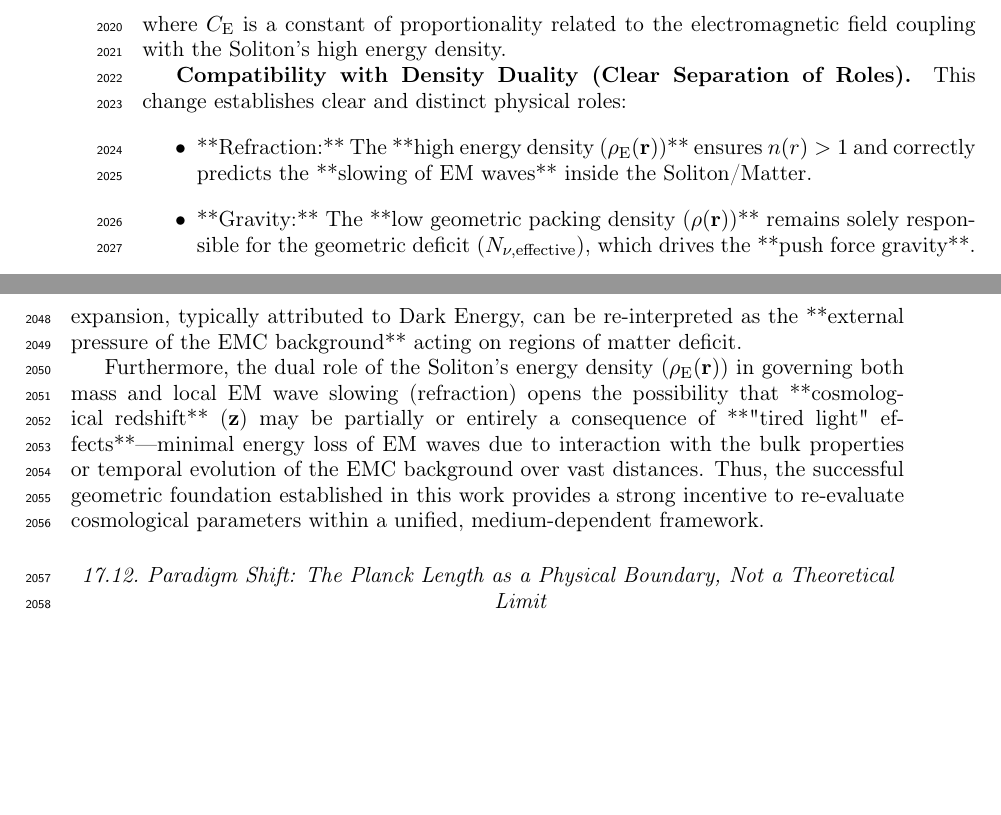
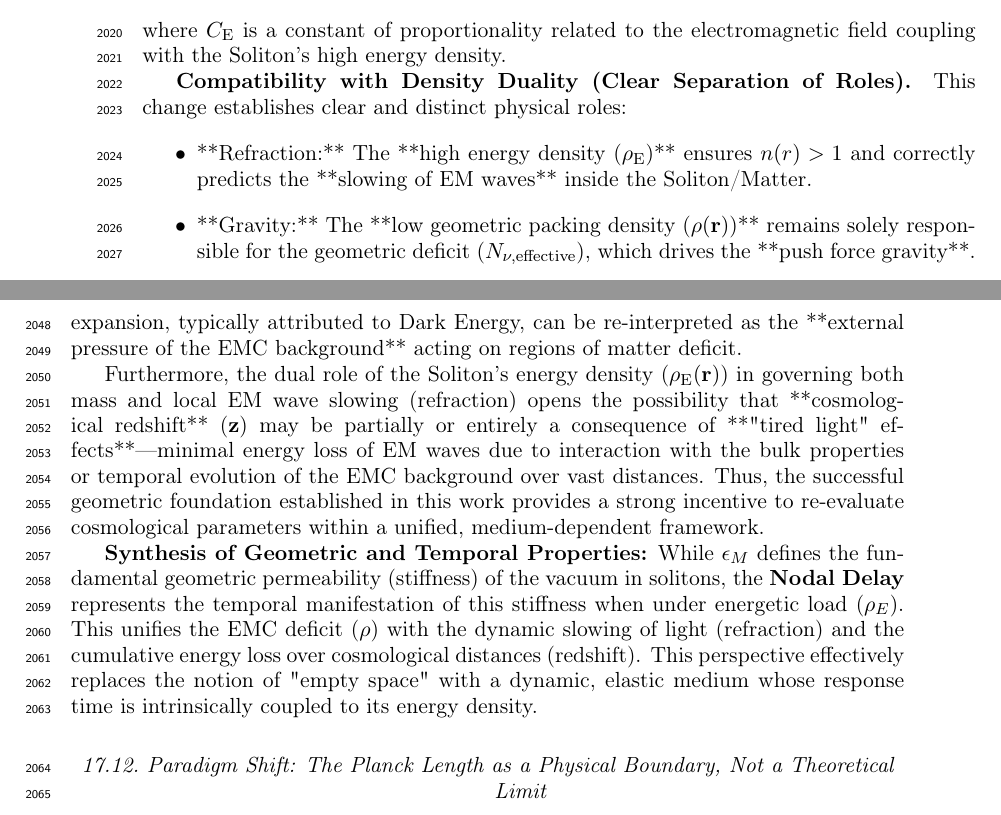
Before and after one commit to lsmolinski/MagnetismGravity, a LaTeX document (MagnetismGravity.tex): two parts of pages 68 and 69 of 89, joined at a grey line, cut so that both start at the same text, the shorter picture padded with empty space. Compiled offline with pdfLaTeX; a LaTeX package or settings file that is missing is left out.

Commit message:
doprecyzowanie red shiftu

```diff
--- a/MagnetismGravity.tex
+++ b/MagnetismGravity.tex
@@ -2035,7 +2035,7 @@ where $C_{\text{E}}$ is a constant of proportionality related to the electromagn
 
 \textbf{Compatibility with Density Duality (Clear Separation of Roles).} This change establishes clear and distinct physical roles:
 \begin{itemize}
-	\item **Refraction:** The **high energy density ($\mathbf{\rho_{\text{E}}(r)}$)** ensures $n(r) > 1$ and correctly predicts the **slowing of EM waves** inside the Soliton/Matter.
+	\item **Refraction:** The **high energy density ($\mathbf{\rho_{\text{E}}}$)** ensures $n(r) > 1$ and correctly predicts the **slowing of EM waves** inside the Soliton/Matter.
 	\item **Gravity:** The **low geometric packing density ($\mathbf{\rho(r)}$)** remains solely responsible for the geometric deficit ($N_{\nu,\text{effective}}$), which drives the **push force gravity**.
 \end{itemize}
 This framework suggests that the fundamental mechanism for the **slowing of EM waves in matter** (refraction) is the interaction with the combined, non-uniform $\mathbf{\rho_{\text{E}}(r)}$ profiles of the atomic constituents. The geometric parameter that governs gravitational weakness ($\mathbf{N_{\nu,\text{effective}}}$, which is derived from the **integral of $\mathbf{\rho(r)}$**) is thus linked to a core electromagnetic phenomenon (refraction) controlled by a **separate density component ($\mathbf{\rho_{\text{E}}}$)**.
@@ -2050,6 +2050,10 @@ The geometric derivation of $\mathbf{G}$ and the structural formalization of the
 The concept of gravity as a **push force** resulting from the volume deficit ($\mathbf{N_{\nu}}$) suggests an alternative framework for the accelerating expansion of the universe. This expansion, typically attributed to Dark Energy, can be re-interpreted as the **external pressure of the EMC background** acting on regions of matter deficit.
 
 Furthermore, the dual role of the Soliton's energy density ($\mathbf{\rho_{\text{E}}(r)}$) in governing both mass and local EM wave slowing (refraction) opens the possibility that **cosmological redshift** ($\mathbf{z}$) may be partially or entirely a consequence of **"tired light" effects**—minimal energy loss of EM waves due to interaction with the bulk properties or temporal evolution of the EMC background over vast distances. Thus, the successful geometric foundation established in this work provides a strong incentive to re-evaluate cosmological parameters within a unified, medium-dependent framework.
+
+
+\textbf{Synthesis of Geometric and Temporal Properties:}
+While $\epsilon_M$ defines the fundamental geometric permeability (stiffness) of the vacuum in solitons, the \textbf{Nodal Delay} represents the temporal manifestation of this stiffness when under energetic load ($\rho_E$). This unifies the EMC deficit ($\rho$) with the dynamic slowing of light (refraction) and the cumulative energy loss over cosmological distances (redshift). This perspective effectively replaces the notion of "empty space" with a dynamic, elastic medium whose response time is intrinsically coupled to its energy density.
 
 \subsection{Paradigm Shift: The Planck Length as a Physical Boundary, Not a Theoretical Limit}
 \label{sec:planck_paradigm}
```
Also changed, not shown: MagnetismGravity.pdf.
